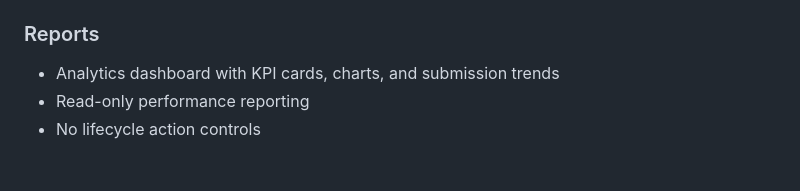
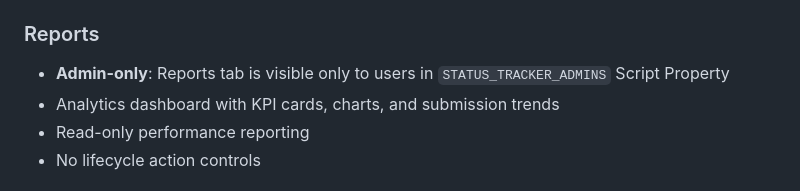
Before and after one commit to rubyyyyang/interactive-experience-intake, a Markdown page: docs/status-tracker-lifecycle.md, the part around the change. Drawn GitHub-style.

Commit message:
docs: document Updated response for Consider retirement and admin-only Reports
- Add Updated to Consider retirement response values
- Document Creation Link update behavior for Updated approval
- Clarify that Updated does not trigger retirement
- Add admin-only access control note for Reports tab

Co-Authored-By: Claude Sonnet 4.5 <noreply@anthropic.com>

```diff
--- a/docs/status-tracker-lifecycle.md
+++ b/docs/status-tracker-lifecycle.md
@@ -151,6 +151,7 @@ The Status Tracker provides creators with visibility into the performance and li
 
 ### Reports
 
+- **Admin-only**: Reports tab is visible only to users in `STATUS_TRACKER_ADMINS` Script Property
 - Analytics dashboard with KPI cards, charts, and submission trends
 - Read-only performance reporting
 - No lifecycle action controls
```
